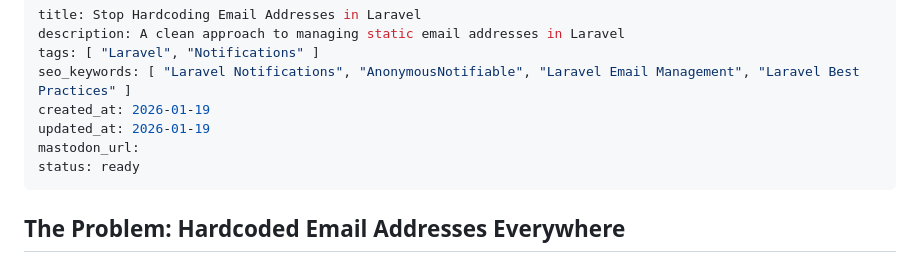
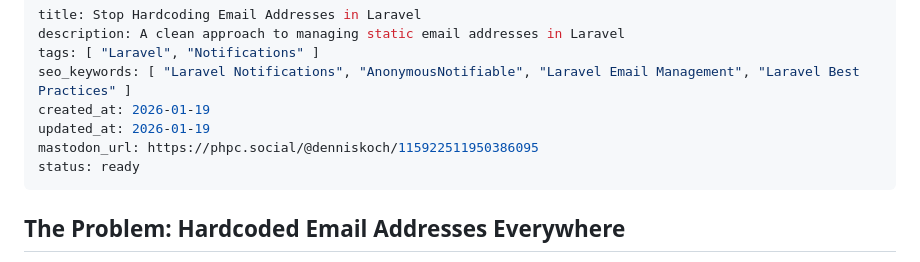
Before and after one commit to pxlrbt/denniskoch.dev, a Markdown page: articles/2026-01-19-stop-hardcoding-email-addresses-in-laravel.md, the part around the change. Drawn GitHub-style.

Commit message:
Add mastodon_url

```diff
--- a/articles/2026-01-19-stop-hardcoding-email-addresses-in-laravel.md
+++ b/articles/2026-01-19-stop-hardcoding-email-addresses-in-laravel.md
@@ -5,7 +5,7 @@ tags: [ "Laravel", "Notifications" ]
 seo_keywords: [ "Laravel Notifications", "AnonymousNotifiable", "Laravel Email Management", "Laravel Best Practices" ]
 created_at: 2026-01-19
 updated_at: 2026-01-19
-mastodon_url:
+mastodon_url: https://phpc.social/@denniskoch/115922511950386095
 status: ready
 ---
 
```
